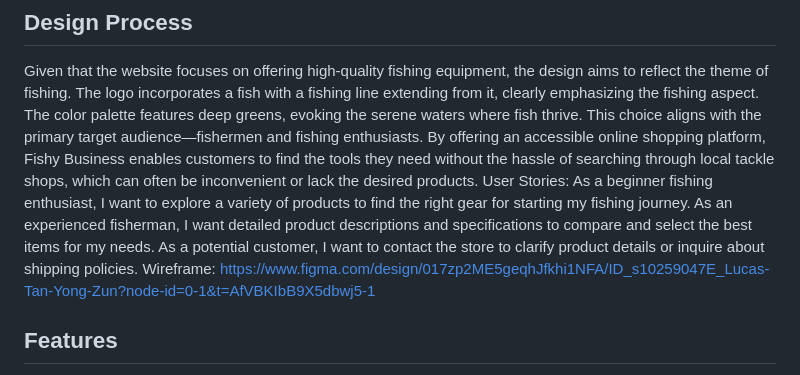
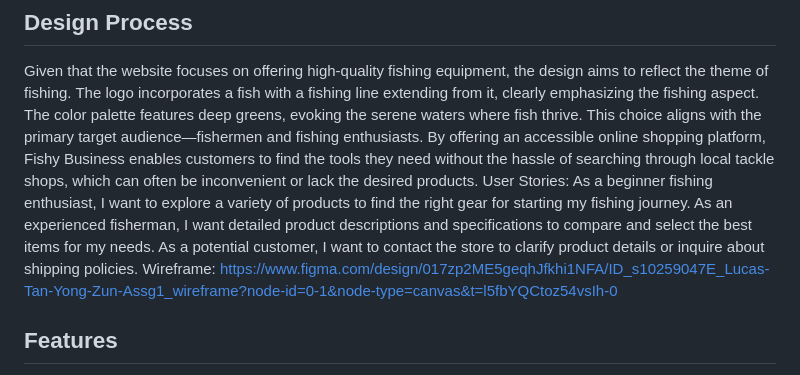
Before and after one commit to LucasTan123/Assignment-1-Website, a Markdown page: README.md, the part around the change. Drawn GitHub-style.

Commit message:
rename wireframe

```diff
--- a/README.md
+++ b/README.md
@@ -11,7 +11,7 @@ As a beginner fishing enthusiast, I want to explore a variety of products to fin
 As an experienced fisherman, I want detailed product descriptions and specifications to compare and select the best items for my needs.
 As a potential customer, I want to contact the store to clarify product details or inquire about shipping policies.
 Wireframe:
-https://www.figma.com/design/017zp2ME5geqhJfkhi1NFA/ID_s10259047E_Lucas-Tan-Yong-Zun?node-id=0-1&t=AfVBKIbB9X5dbwj5-1
+https://www.figma.com/design/017zp2ME5geqhJfkhi1NFA/ID_s10259047E_Lucas-Tan-Yong-Zun-Assg1_wireframe?node-id=0-1&node-type=canvas&t=l5fbYQCtoz54vsIh-0
 
 ## Features
 The website includes a navigation bar and a footer that is present across all pages, allowing seamless access to other sections of the site.
```
